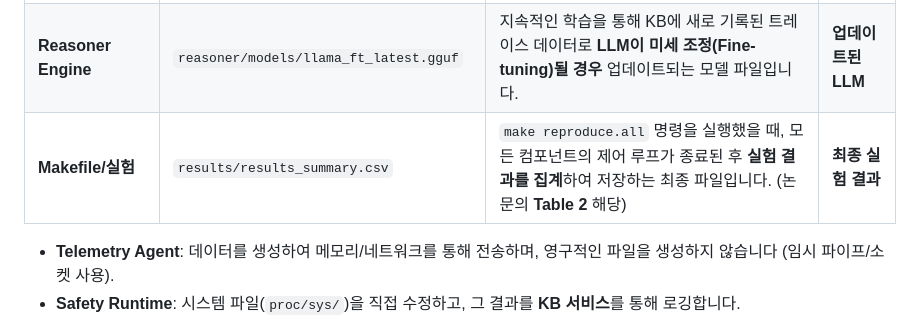
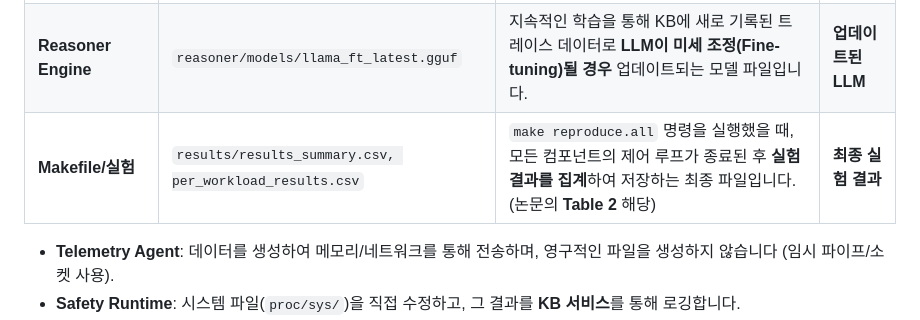
Before and after one commit to leemgs/semantos, a Markdown page: README.md, the part around the change. Rendered like a GitHub page.

Commit message:
Update results_summary.csv file reference in README

```diff
--- a/README.md
+++ b/README.md
@@ -209,7 +209,7 @@ SemantOS의 5개 컴포넌트(`telemetry-agent`, `kb-service`, `reasoner-engine`
 | **Safety Runtime** | `/proc/sys/vm/swappiness` 등 커널 파일 | `ApplyConfiguration` gRPC가 승인될 때 **실제로 값이 변경되는** 커널 매개변수 파일입니다. | **시스템 설정 변경** |
 | **Telemetry Agent** | `/tmp/semantos_ebpf_metrics` (pipe/socket) | eBPF 프로그램(`trace_metrics.c`)이 수집한 커널 레벨 메트릭을 사용자 공간의 `agent.py`로 전달하기 위해 사용하는 **임시 통신 파일** (파이프 또는 소켓)입니다. | **실시간 데이터** |
 | **Reasoner Engine** | `reasoner/models/llama_ft_latest.gguf` | 지속적인 학습을 통해 KB에 새로 기록된 트레이스 데이터로 **LLM이 미세 조정(Fine-tuning)될 경우** 업데이트되는 모델 파일입니다. | **업데이트된 LLM** |
-| **Makefile/실험** | `results/results_summary.csv` | `make reproduce.all` 명령을 실행했을 때, 모든 컴포넌트의 제어 루프가 종료된 후 **실험 결과를 집계**하여 저장하는 최종 파일입니다. (논문의 **Table 2** 해당) | **최종 실험 결과** |
+| **Makefile/실험** | `results/results_summary.csv, per_workload_results.csv` | `make reproduce.all` 명령을 실행했을 때, 모든 컴포넌트의 제어 루프가 종료된 후 **실험 결과를 집계**하여 저장하는 최종 파일입니다. (논문의 **Table 2** 해당) | **최종 실험 결과** |
 
 * **Telemetry Agent**: 데이터를 생성하여 메모리/네트워크를 통해 전송하며, 영구적인 파일을 생성하지 않습니다 (임시 파이프/소켓 사용).
 * **Safety Runtime**: 시스템 파일(`proc/sys/`)을 직접 수정하고, 그 결과를 **KB 서비스**를 통해 로깅합니다.
```
